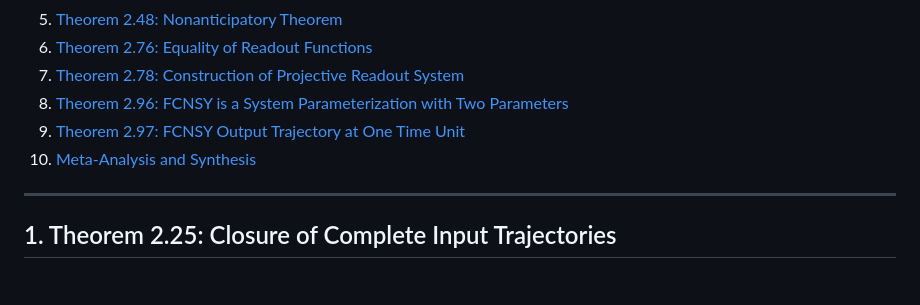
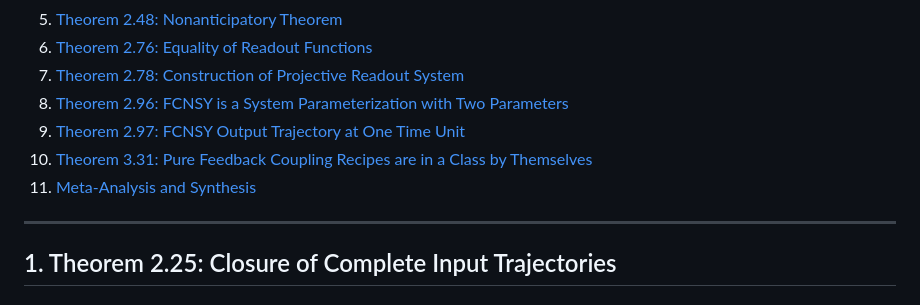
Before and after one commit to mckib2/wymore, a Markdown page: proof_comparison_report.md, the part around one of its changes. GitHub-like rendering.

```diff
--- a/proof_comparison_report.md
+++ b/proof_comparison_report.md
@@ -14,7 +14,8 @@ This report compiles the analyses of the proofs of core theorems in Wayne Wymore
 7. [Theorem 2.78: Construction of Projective Readout System](#7-theorem-278-construction-of-projective-readout-system)
 8. [Theorem 2.96: FCNSY is a System Parameterization with Two Parameters](#8-theorem-296-fcnsy-is-a-system-parameterization-with-two-parameters)
 9. [Theorem 2.97: FCNSY Output Trajectory at One Time Unit](#9-theorem-297-fcnsy-output-trajectory-at-one-time-unit)
-10. [Meta-Analysis and Synthesis](#10-meta-analysis-and-synthesis)
+10. [Theorem 3.31: Pure Feedback Coupling Recipes are in a Class by Themselves](#10-theorem-331-pure-feedback-coupling-recipes)
+11. [Meta-Analysis and Synthesis](#11-meta-analysis-and-synthesis)
 
 
 ---
```
Also changed, not shown: other parts of proof_comparison_report.md (+42 -1 lines).
